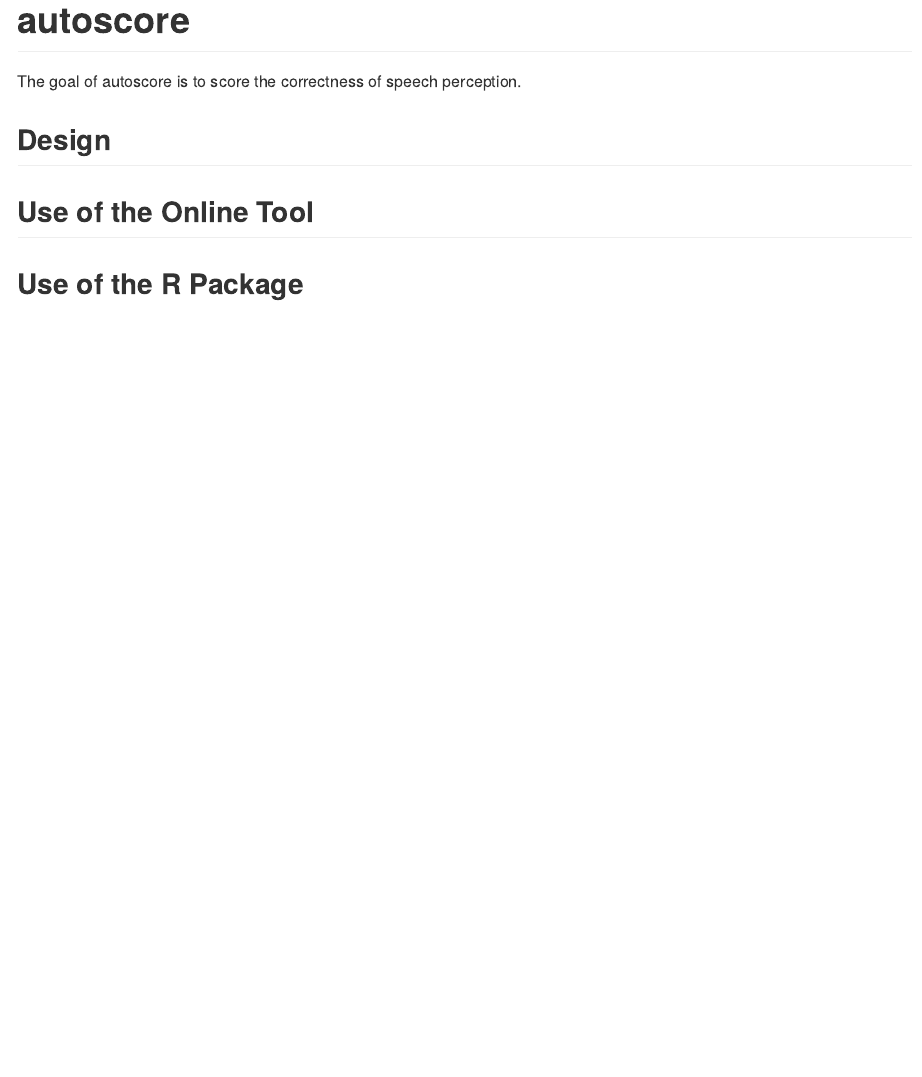
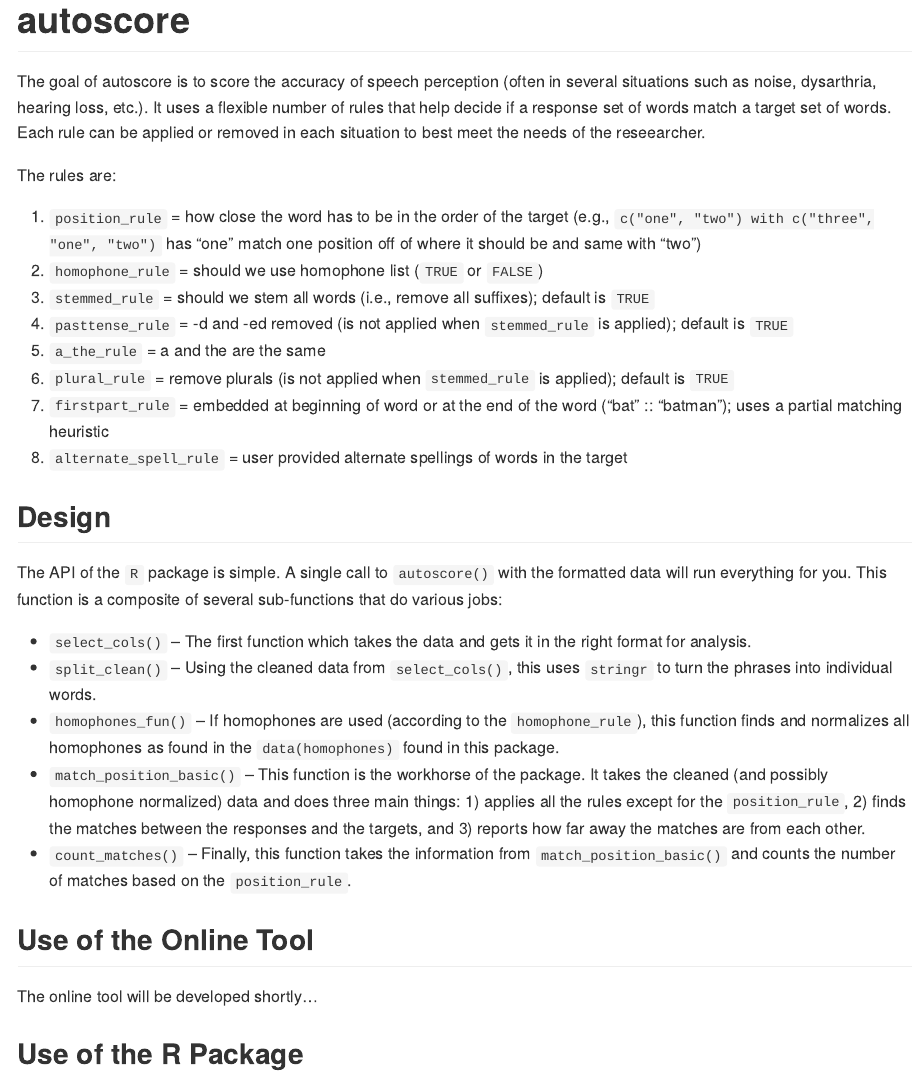
Before and after one commit to TysonStanley/autoscore, an R Markdown document (README.Rmd): the page in a window 1100 px wide, from its top. Rendered offline with R 4.5, knitr and Pandoc, with nearby package versions.

Commit message:
readme and data

```diff
--- a/README.Rmd
+++ b/README.Rmd
@@ -16,20 +16,33 @@ knitr::opts_chunk$set(
 
 # autoscore
 
-The goal of autoscore is to score the correctness of speech perception.
+The goal of autoscore is to score the accuracy of speech perception (often in several situations such as noise, dysarthria, hearing loss, etc.). It uses a flexible number of rules that help decide if a response set of words match a target set of words. Each rule can be applied or removed in each situation to best meet the needs of the reseearcher.
 
+The rules are:
+
+1. `position_rule` = how close the word has to be in the order of the target (e.g., `c("one", "two") with c("three", "one", "two")` has "one" match one position off of where it should be and same with "two")
+2. `homophone_rule` = should we use homophone list (`TRUE` or `FALSE`)
+3. `stemmed_rule` = should we stem all words (i.e., remove all suffixes); default is `TRUE`
+3. `pasttense_rule` = -d and -ed removed (is not applied when `stemmed_rule` is applied); default is `TRUE`
+4. `a_the_rule` = a and the are the same
+5. `plural_rule` = remove plurals (is not applied when `stemmed_rule` is applied); default is `TRUE`
+6. `firstpart_rule` = embedded at beginning of word or at the end of the word ("bat" :: "batman"); uses a partial matching heuristic
+7. `alternate_spell_rule` = user provided alternate spellings of words in the target
 
 ## Design
 
+The API of the `R` package is simple. A single call to `autoscore()` with the formatted data will run everything for you. This function is a composite of several sub-functions that do various jobs:
 
-
-
+- `select_cols()` -- The first function which takes the data and gets it in the right format for analysis.
+- `split_clean()` -- Using the cleaned data from `select_cols()`, this uses `stringr` to turn the phrases into individual words.
+- `homophones_fun()` -- If homophones are used (according to the `homophone_rule`), this function finds and normalizes all homophones as found in the `data(homophones)` found in this package.
+- `match_position_basic()` -- This function is the workhorse of the package. It takes the cleaned (and possibly homophone normalized) data and does three main things: 1) applies all the rules except for the `position_rule`, 2) finds the matches between the responses and the targets, and 3) reports how far away the matches are from each other.
+- `count_matches()` -- Finally, this function takes the information from `match_position_basic()` and counts the number of matches based on the `position_rule`.
 
 
 ## Use of the Online Tool
 
-
-
+The online tool will be developed shortly...
 
 
 
```
Also changed, not shown: README.md (added), data/example_data.rda (added), README.Rmd (22 more changed lines).
